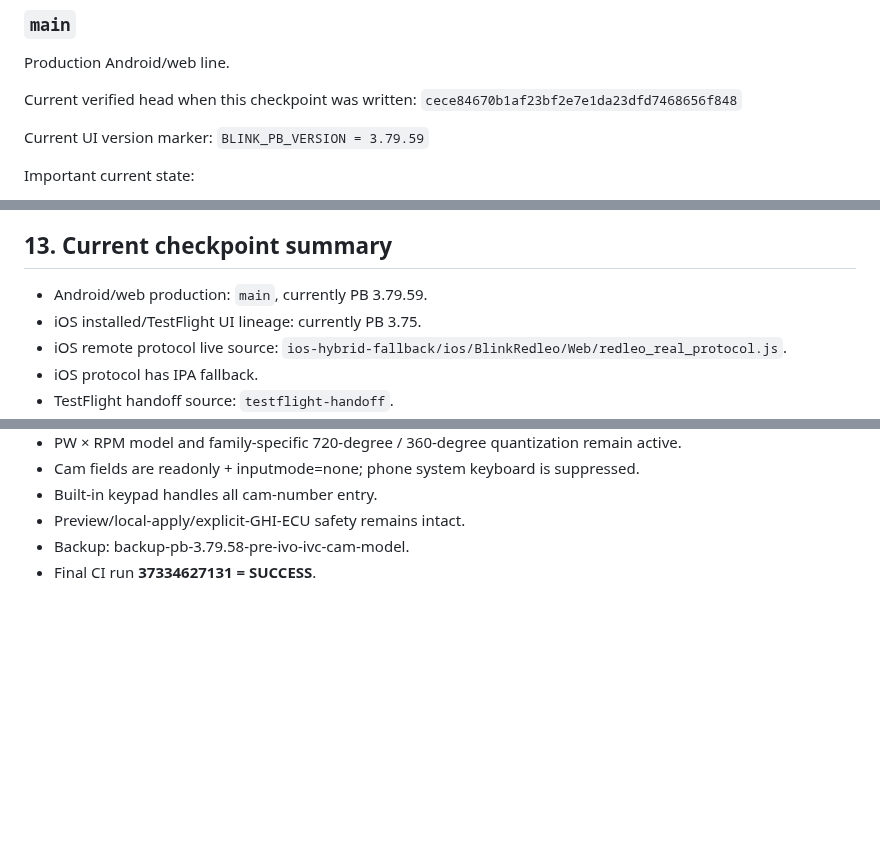
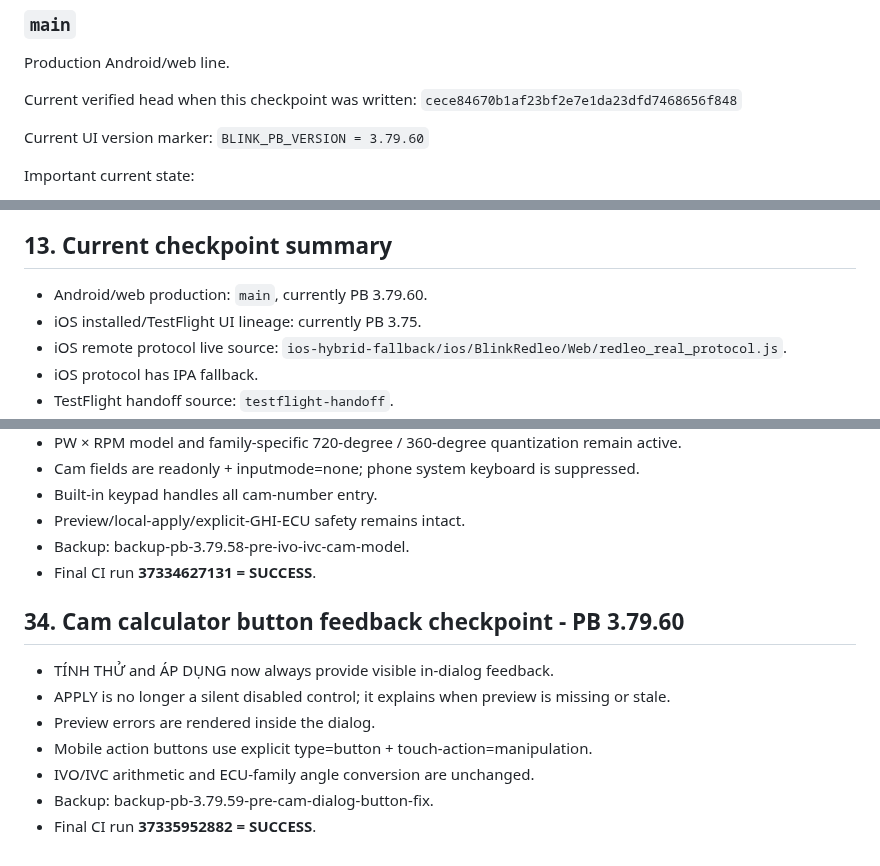
Before and after one commit to letan99vl/Blink-Redleo, a Markdown page: PROJECT_STATE.md, 3 parts joined by grey strips. Rendered like a GitHub page; blank space fills up the shorter version.

Commit message:
Record PB 3.79.60 cam button feedback checkpoint

```diff
--- a/PROJECT_STATE.md
+++ b/PROJECT_STATE.md
@@ -20,7 +20,7 @@ Current verified head when this checkpoint was written:
 `cece84670b1af23bf2e7e1da23dfd7468656f848`
 
 Current UI version marker:
-`BLINK_PB_VERSION = 3.79.59`
+`BLINK_PB_VERSION = 3.79.60`
 
 Important current state:
 - Main ECU protocol was rolled back to the PB 3.79 state and has since been safety-hardened through PB 3.79.19.
@@ -287,7 +287,7 @@ The assistant should then:
 
 ## 13. Current checkpoint summary
 
-- Android/web production: `main`, currently PB 3.79.59.
+- Android/web production: `main`, currently PB 3.79.60.
 - iOS installed/TestFlight UI lineage: currently PB 3.75.
 - iOS remote protocol live source: `ios-hybrid-fallback/ios/BlinkRedleo/Web/redleo_real_protocol.js`.
 - iOS protocol has IPA fallback.
@@ -594,3 +594,13 @@ The assistant should then:
 - Preview/local-apply/explicit-GHI-ECU safety remains intact.
 - Backup: backup-pb-3.79.58-pre-ivo-ivc-cam-model.
 - Final CI run **37334627131 = SUCCESS**.
+
+## 34. Cam calculator button feedback checkpoint - PB 3.79.60
+
+- TÍNH THỬ and ÁP DỤNG now always provide visible in-dialog feedback.
+- APPLY is no longer a silent disabled control; it explains when preview is missing or stale.
+- Preview errors are rendered inside the dialog.
+- Mobile action buttons use explicit type=button + touch-action=manipulation.
+- IVO/IVC arithmetic and ECU-family angle conversion are unchanged.
+- Backup: backup-pb-3.79.59-pre-cam-dialog-button-fix.
+- Final CI run **37335952882 = SUCCESS**.
```
